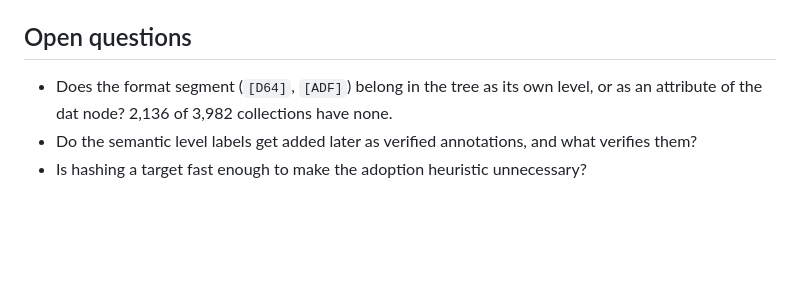
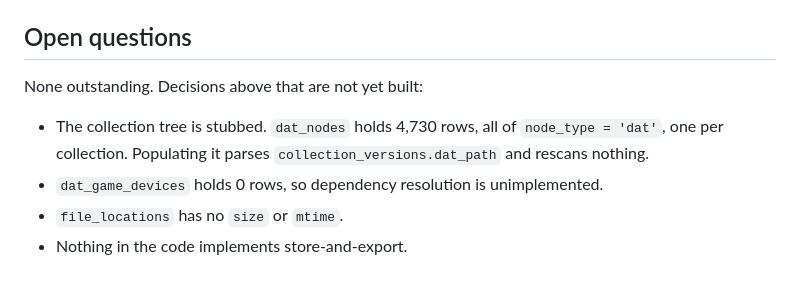
Before and after one commit to cat198x/cat198x, a Markdown page: SPECIFICATION.md, the part around one of its changes. GitHub-like rendering; blank space fills up the shorter version.

```diff
--- a/SPECIFICATION.md
+++ b/SPECIFICATION.md
@@ -328,7 +380,10 @@ Under store-and-export the first two have nothing to repair: layouts are not sto
 
 ## Open questions
 
-- Does the format segment (`[D64]`, `[ADF]`) belong in the tree as its own level, or as an
-  attribute of the dat node? 2,136 of 3,982 collections have none.
-- Do the semantic level labels get added later as verified annotations, and what verifies them?
-- Is hashing a target fast enough to make the adoption heuristic unnecessary?
+None outstanding. Decisions above that are not yet built:
+
+- The collection tree is stubbed. `dat_nodes` holds 4,730 rows, all of `node_type = 'dat'`,
+  one per collection. Populating it parses `collection_versions.dat_path` and rescans nothing.
+- `dat_game_devices` holds 0 rows, so dependency resolution is unimplemented.
+- `file_locations` has no `size` or `mtime`.
+- Nothing in the code implements store-and-export.
```
Also changed, not shown: other parts of SPECIFICATION.md (+68 -16 lines).
